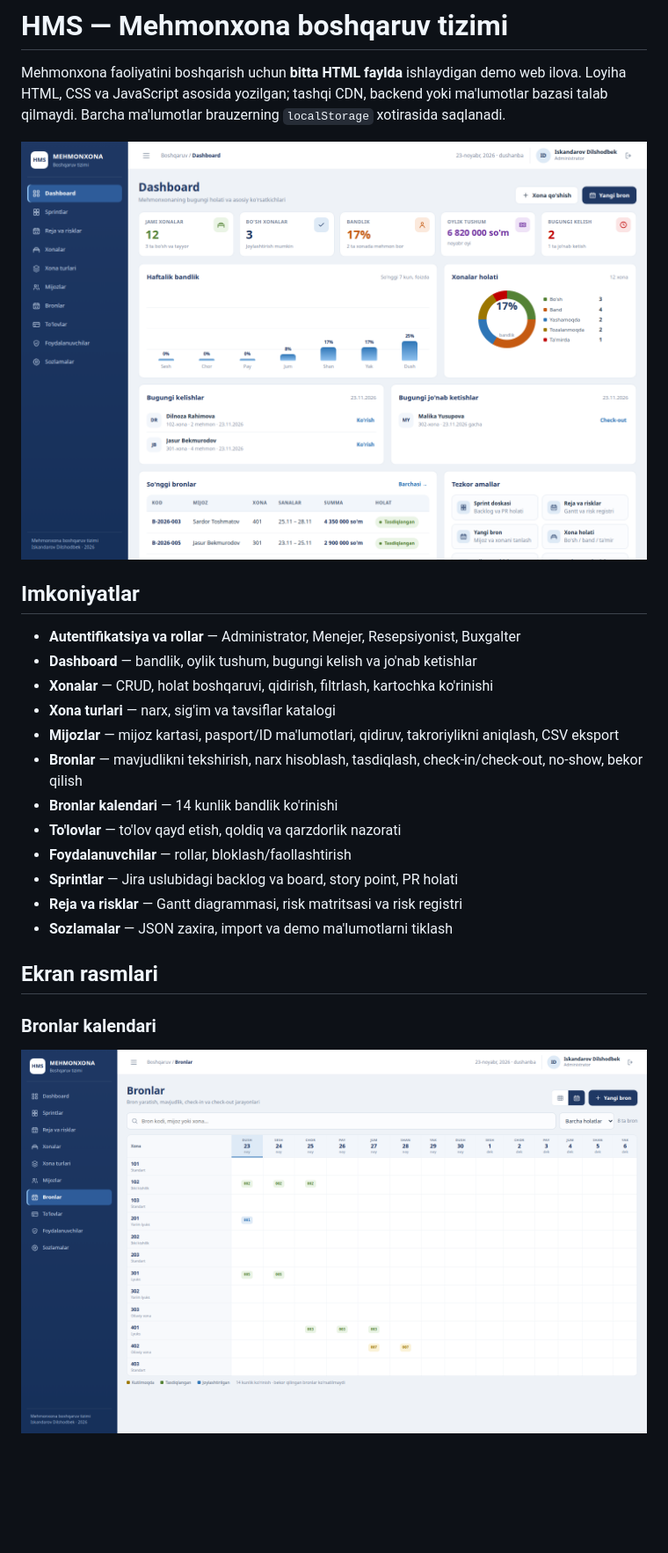
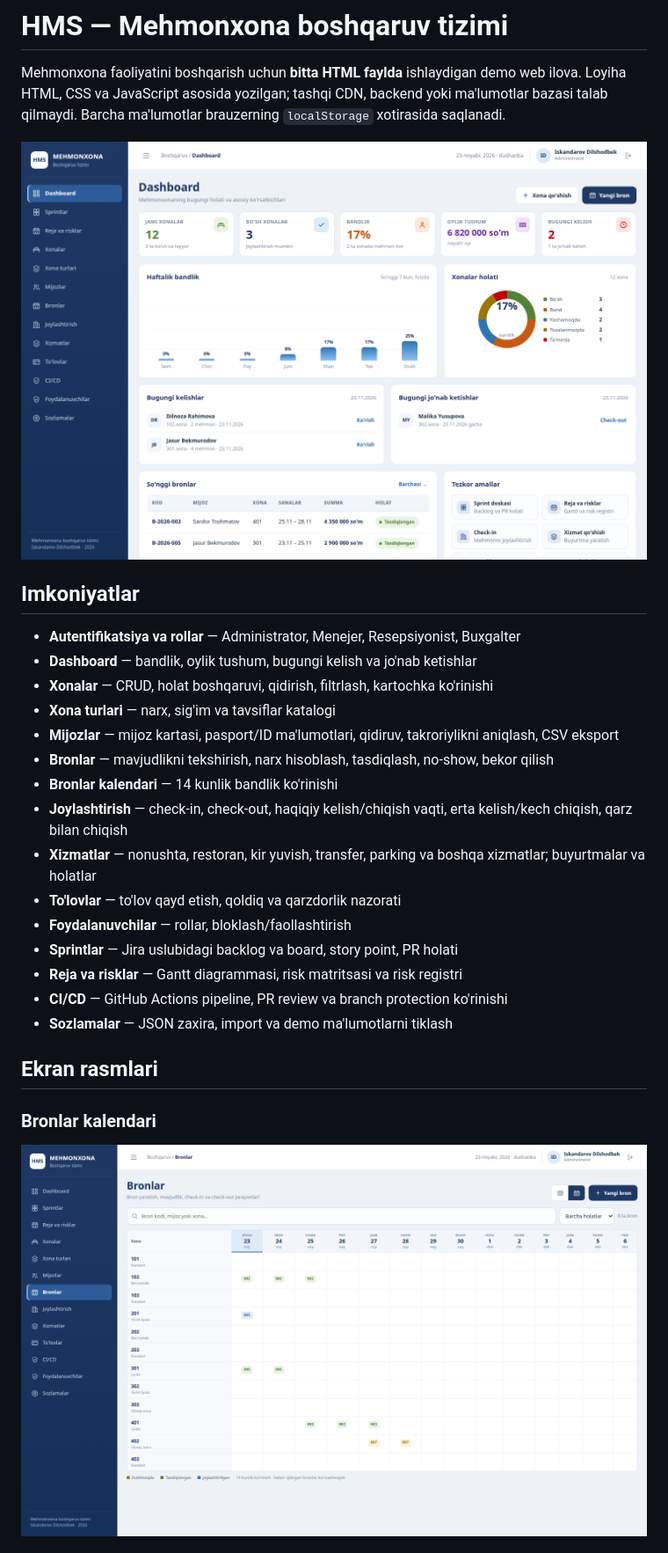
Before and after one commit to DilshodSoftware/hotel-management-system, a Markdown page: README.md, the part around one of its changes. Shown at 88% size. Drawn GitHub-style; pictures changed too: screenshots/bookings-calendar.png, screenshots/dashboard.png; blank space fills up the shorter version.

```diff
--- a/README.md
+++ b/README.md
@@ -11,12 +11,15 @@ Mehmonxona faoliyatini boshqarish uchun **bitta HTML faylda** ishlaydigan demo w
 - **Xonalar** — CRUD, holat boshqaruvi, qidirish, filtrlash, kartochka ko'rinishi
 - **Xona turlari** — narx, sig'im va tavsiflar katalogi
 - **Mijozlar** — mijoz kartasi, pasport/ID ma'lumotlari, qidiruv, takroriylikni aniqlash, CSV eksport
-- **Bronlar** — mavjudlikni tekshirish, narx hisoblash, tasdiqlash, check-in/check-out, no-show, bekor qilish
+- **Bronlar** — mavjudlikni tekshirish, narx hisoblash, tasdiqlash, no-show, bekor qilish
 - **Bronlar kalendari** — 14 kunlik bandlik ko'rinishi
+- **Joylashtirish** — check-in, check-out, haqiqiy kelish/chiqish vaqti, erta kelish/kech chiqish, qarz bilan chiqish
+- **Xizmatlar** — nonushta, restoran, kir yuvish, transfer, parking va boshqa xizmatlar; buyurtmalar va holatlar
 - **To'lovlar** — to'lov qayd etish, qoldiq va qarzdorlik nazorati
 - **Foydalanuvchilar** — rollar, bloklash/faollashtirish
 - **Sprintlar** — Jira uslubidagi backlog va board, story point, PR holati
 - **Reja va risklar** — Gantt diagrammasi, risk matritsasi va risk registri
+- **CI/CD** — GitHub Actions pipeline, PR review va branch protection ko'rinishi
 - **Sozlamalar** — JSON zaxira, import va demo ma'lumotlarni tiklash
 
 ## Ekran rasmlari
```
Also changed, not shown: other parts of README.md (+17 -2 lines), screenshots/ci.png (added), screenshots/gantt-risk.png, screenshots/services.png (added), screenshots/stays.png (added), 1 other file.
